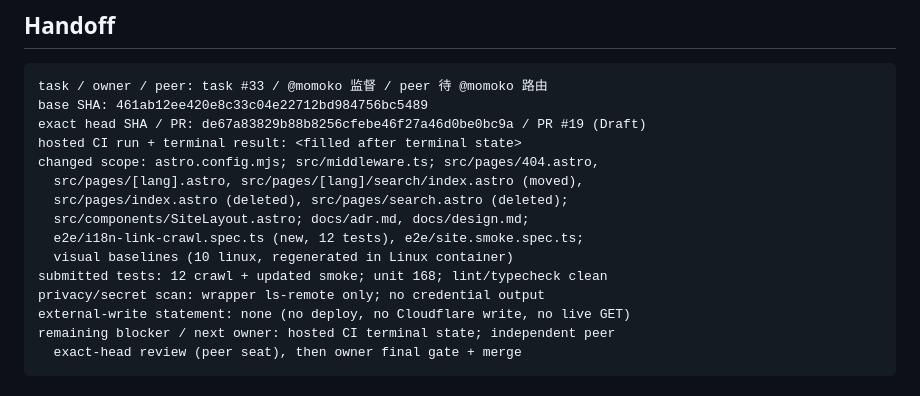
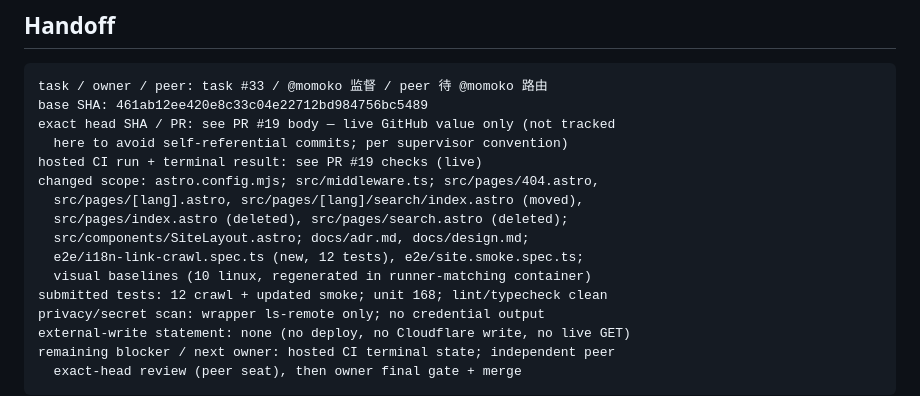
Before and after one commit to ariga39/momoko.pro, a Markdown page: notes/task33-i18n-nav-handoff.md, the part around the change. Rendered like a GitHub page.

Commit message:
task #33: handoff no longer self-references exact head (live value in PR body only)
Final code commit for this task; exact head is maintained exclusively via
the GitHub live value in PR #19 body/thread per supervisor convention.

Signed-off-by: reon (@reon)

Co-authored-by: reon <reon@ariga39.dev>

````diff
--- a/notes/task33-i18n-nav-handoff.md
+++ b/notes/task33-i18n-nav-handoff.md
@@ -31,14 +31,15 @@ Status: task #33 (Astro i18n 导航 / 根协商 / 全站链接爬测) — author
 ```text
 task / owner / peer: task #33 / @momoko 监督 / peer 待 @momoko 路由
 base SHA: 461ab12ee420e8c33c04e22712bd984756bc5489
-exact head SHA / PR: de67a83829b88b8256cfebe46f27a46d0be0bc9a / PR #19 (Draft)
-hosted CI run + terminal result: <filled after terminal state>
+exact head SHA / PR: see PR #19 body — live GitHub value only (not tracked
+  here to avoid self-referential commits; per supervisor convention)
+hosted CI run + terminal result: see PR #19 checks (live)
 changed scope: astro.config.mjs; src/middleware.ts; src/pages/404.astro,
   src/pages/[lang].astro, src/pages/[lang]/search/index.astro (moved),
   src/pages/index.astro (deleted), src/pages/search.astro (deleted);
   src/components/SiteLayout.astro; docs/adr.md, docs/design.md;
   e2e/i18n-link-crawl.spec.ts (new, 12 tests), e2e/site.smoke.spec.ts;
-  visual baselines (10 linux, regenerated in Linux container)
+  visual baselines (10 linux, regenerated in runner-matching container)
 submitted tests: 12 crawl + updated smoke; unit 168; lint/typecheck clean
 privacy/secret scan: wrapper ls-remote only; no credential output
 external-write statement: none (no deploy, no Cloudflare write, no live GET)
````
